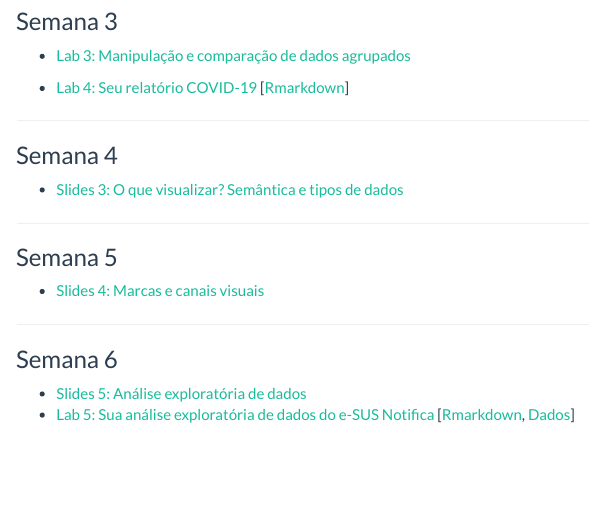
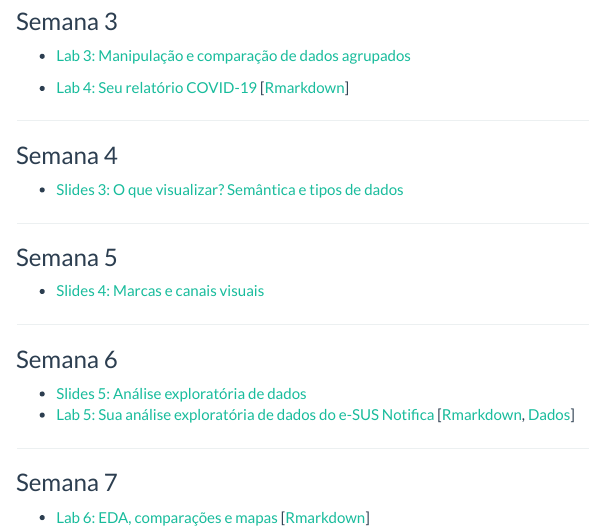
Before and after one commit to analisededados-ufpb/vis-covid, an R Markdown document (index.Rmd): the page in a window 1100 px wide, from 700 px down. The pictures show the output file index.html that the author committed with the source, opened offline; library style sheets and scripts come from the installed R packages; menus at the side of the page are left out.

Commit message:
atualizando links para nova aula

```diff
--- a/index.Rmd
+++ b/index.Rmd
@@ -61,3 +61,9 @@ As atividades práticas também deverão ser envias por lá.
 
 - [Slides 5: Análise exploratória de dados](slides/05-eda.html)
 - [Lab 5: Sua análise exploratória de dados do e-SUS Notifica](labs/05-analise-exploratoria-esus.html) [[Rmarkdown](labs/05-analise-exploratoria-esus.Rmd), [Dados](data/dados-pb.csv.gz)]
+
+******
+
+### Semana 7
+
+- [Lab 6: EDA, comparações e mapas](labs/06-eda-mapas.html) [[Rmarkdown](labs/06-eda-mapas.Rmd)]
```
Also changed, not shown: index.html.
